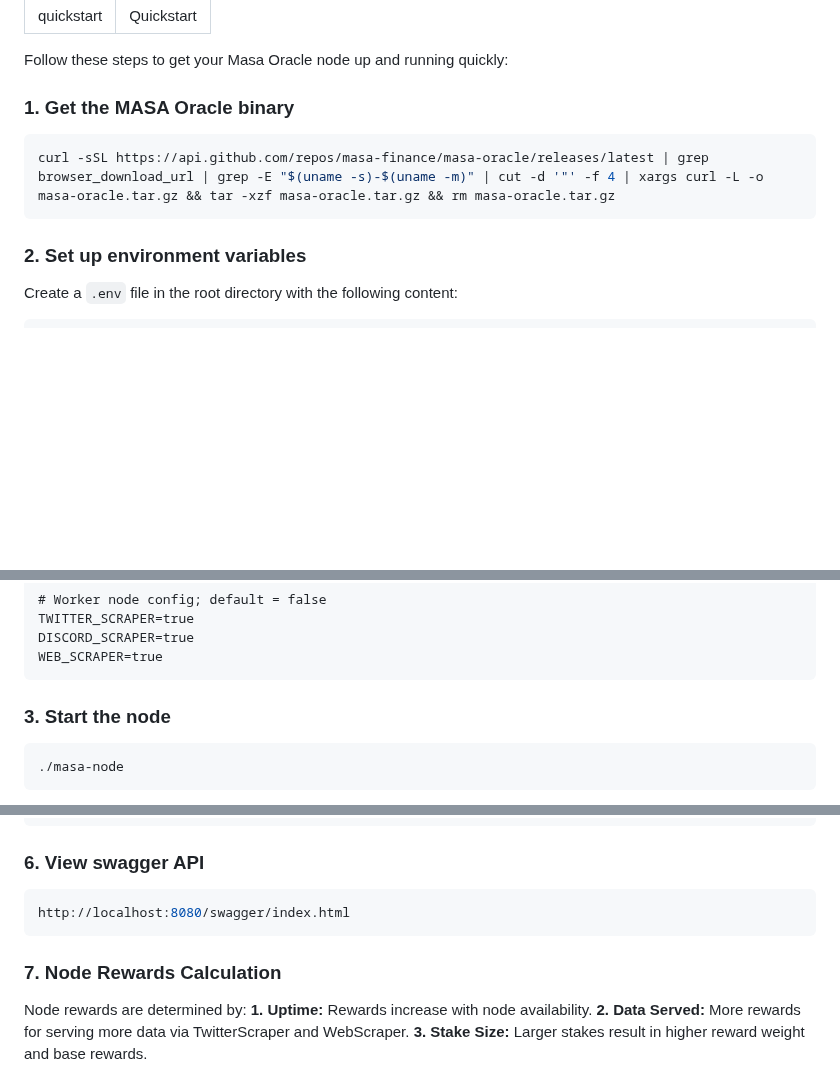
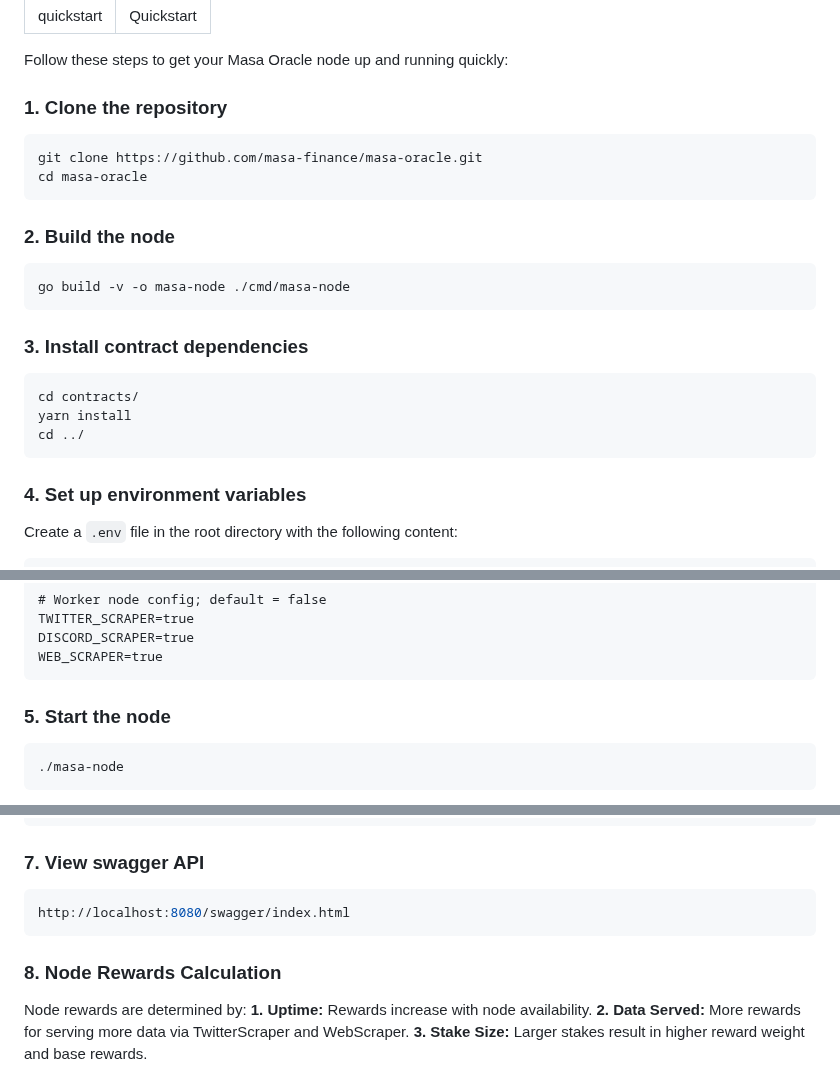
Before and after one commit to masa-finance/masa-oracle, a Markdown page: docs/worker-node/quickstart.md, 3 parts joined by grey strips. GitHub-like rendering; blank space fills up the shorter version.

````diff
--- a/docs/worker-node/quickstart.md
+++ b/docs/worker-node/quickstart.md
@@ -5,13 +5,28 @@ title: Quickstart
 
 Follow these steps to get your Masa Oracle node up and running quickly:
 
-### 1. Get the MASA Oracle binary
+### 1. Clone the repository
 
 ```bash
-curl -sSL https://api.github.com/repos/masa-finance/masa-oracle/releases/latest | grep browser_download_url | grep -E "$(uname -s)-$(uname -m)" | cut -d '"' -f 4 | xargs curl -L -o masa-oracle.tar.gz && tar -xzf masa-oracle.tar.gz && rm masa-oracle.tar.gz
+git clone https://github.com/masa-finance/masa-oracle.git
+cd masa-oracle
 ```
 
-### 2. Set up environment variables
+### 2. Build the node
+
+```bash
+go build -v -o masa-node ./cmd/masa-node
+```
+
+### 3. Install contract dependencies
+
+```bash
+cd contracts/
+yarn install
+cd ../
+```
+
+### 4. Set up environment variables
 
 Create a `.env` file in the root directory with the following content:
 
@@ -46,7 +61,7 @@ DISCORD_SCRAPER=true
 WEB_SCRAPER=true
 ```
 
-### 3. Start the node
+### 5. Start the node
 
 ```bash
 ./masa-node
@@ -127,13 +142,13 @@ INFO[0001] Peer added to DHT: 16Uiu2HAmHpx13GPKZAP3WpgpYkZ39M5cwuvmXS5gGvrsa5ofL
 INFO[0005] Successfully advertised protocol /masa/oracle_protocol/v0.0.9-beta-dev
 ```
 
-### 6. View swagger API
+### 7. View swagger API
 
 ```bash
 http://localhost:8080/swagger/index.html
 ```
 
-### 7. Node Rewards Calculation
+### 8. Node Rewards Calculation
 
 Node rewards are determined by:
 **1. Uptime:** Rewards increase with node availability.
````
Also changed, not shown: other parts of docs/worker-node/quickstart.md (+2 -2 lines), docs/oracle-node/quickstart.md (+22 -7 lines).
